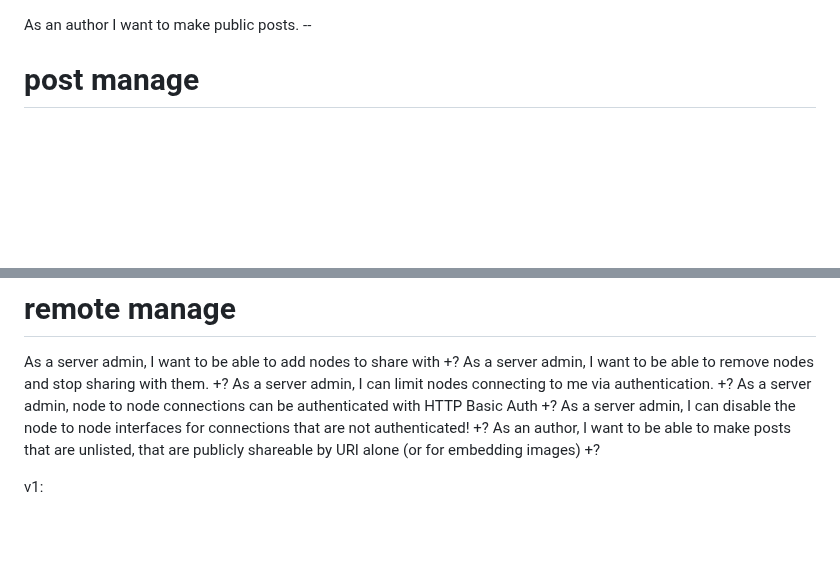
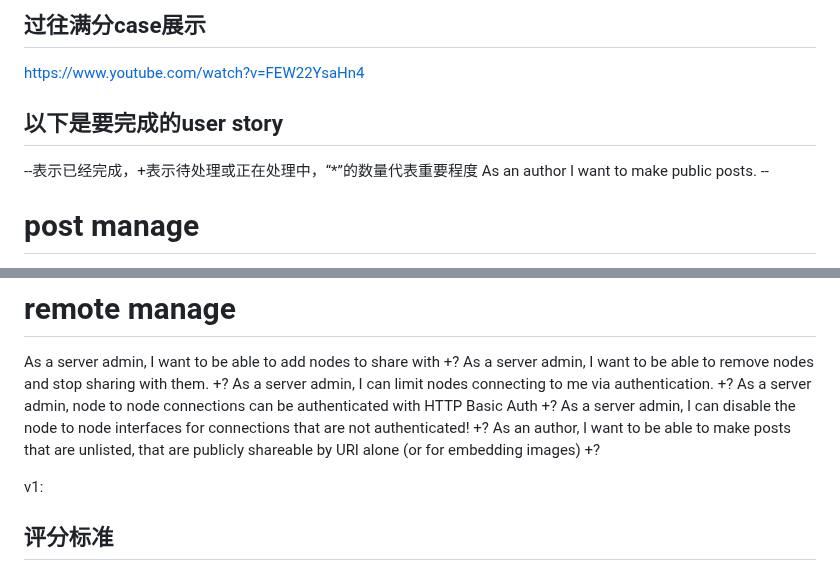
Before and after one commit to ZhiyuanYu133/From, a Markdown page: README.md, 2 parts joined by grey strips. GitHub-like rendering; blank space fills up the shorter version.

```diff
--- a/README.md
+++ b/README.md
@@ -1,5 +1,8 @@
+## 过往满分case展示
+https://www.youtube.com/watch?v=FEW22YsaHn4
 
-
+## 以下是要完成的user story
+--表示已经完成，+表示待处理或正在处理中，“*”的数量代表重要程度
 As an author I want to make public posts. --
 # post manage
 ***** As an author I want to edit public posts. +
@@ -55,3 +58,4 @@ As a server admin, I can disable the node to node interfaces for connections tha
 As an author, I want to be able to make posts that are unlisted, that are publicly shareable by URI alone (or for embedding images) +?
 
 v1:
+## 评分标准
```
